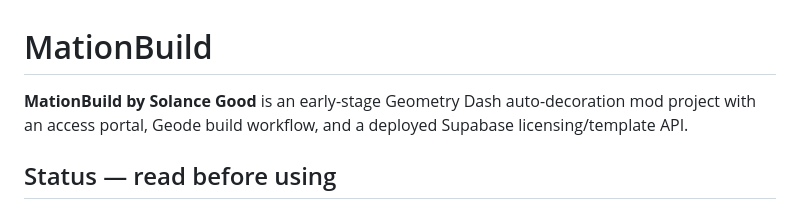
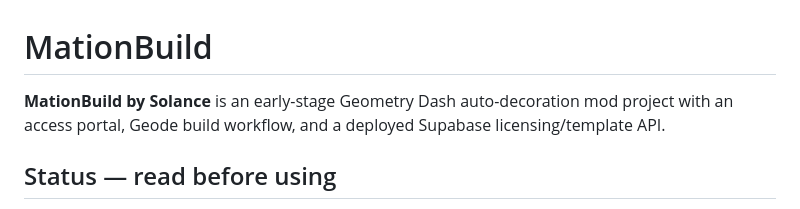
Before and after one commit to SolanceGMD/MationBuild, a Markdown page: README.md, the part around the change. Drawn GitHub-style.

Commit message:
Correct creator credit to Solance

```diff
--- a/README.md
+++ b/README.md
@@ -1,6 +1,6 @@
 # MationBuild
 
-**MationBuild by Solance Good** is an early-stage Geometry Dash auto-decoration mod project with an access portal, Geode build workflow, and a deployed Supabase licensing/template API.
+**MationBuild by Solance** is an early-stage Geometry Dash auto-decoration mod project with an access portal, Geode build workflow, and a deployed Supabase licensing/template API.
 
 ## Status — read before using
 
```
